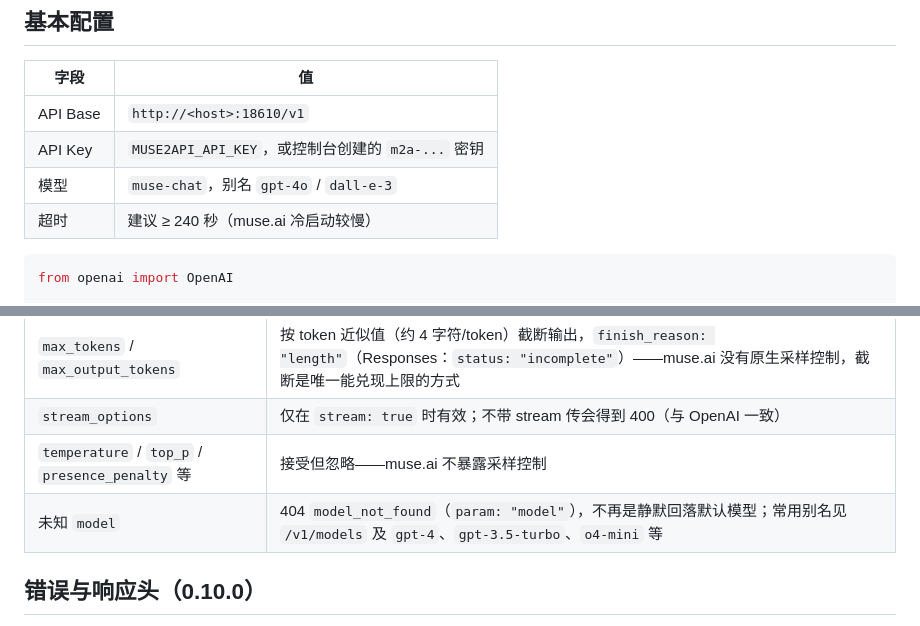
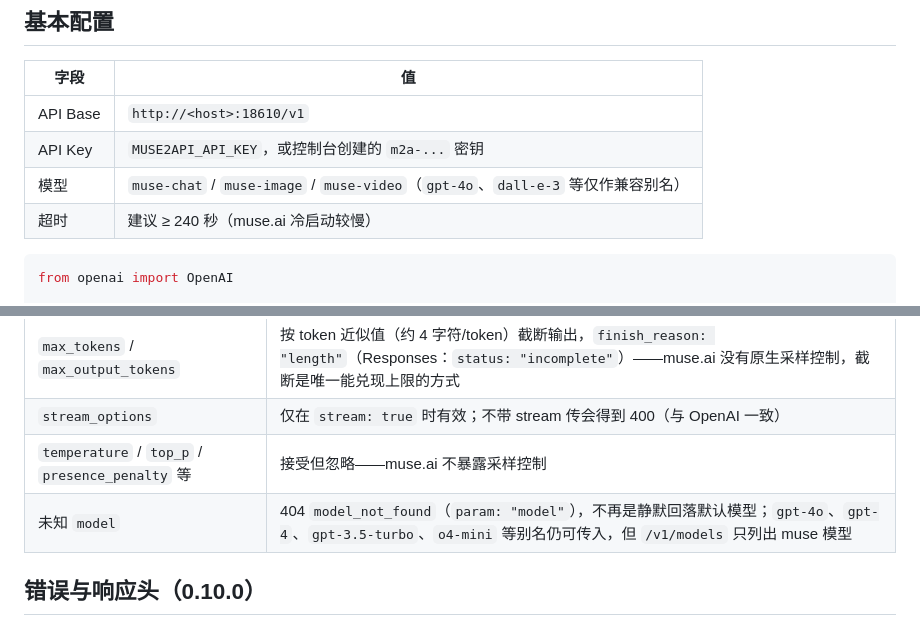
Before and after one commit to yonglanws/muse2api, a Markdown page: docs/CLIENTS.md, 2 parts joined by grey strips. Drawn GitHub-style.

````diff
--- a/docs/CLIENTS.md
+++ b/docs/CLIENTS.md
@@ -8,7 +8,7 @@ muse2api 对外只说 OpenAI 协议。任何 OpenAI SDK、聊天客户端或 Age
 |---|---|
 | API Base | `http://<host>:18610/v1` |
 | API Key | `MUSE2API_API_KEY`，或控制台创建的 `m2a-...` 密钥 |
-| 模型 | `muse-chat`，别名 `gpt-4o` / `dall-e-3` |
+| 模型 | `muse-chat` / `muse-image` / `muse-video`（`gpt-4o`、`dall-e-3` 等仅作兼容别名） |
 | 超时 | 建议 ≥ 240 秒（muse.ai 冷启动较慢） |
 
 ```python
@@ -67,7 +67,7 @@ muse.ai 的 `chat.stream` 没有独立的 `system` 角色。网关用两层机
 | `max_tokens` / `max_output_tokens` | 按 token 近似值（约 4 字符/token）截断输出，`finish_reason: "length"`（Responses：`status: "incomplete"`）——muse.ai 没有原生采样控制，截断是唯一能兑现上限的方式 |
 | `stream_options` | 仅在 `stream: true` 时有效；不带 stream 传会得到 400（与 OpenAI 一致） |
 | `temperature` / `top_p` / `presence_penalty` 等 | 接受但忽略——muse.ai 不暴露采样控制 |
-| 未知 `model` | 404 `model_not_found`（`param: "model"`），不再是静默回落默认模型；常用别名见 `/v1/models` 及 `gpt-4`、`gpt-3.5-turbo`、`o4-mini` 等 |
+| 未知 `model` | 404 `model_not_found`（`param: "model"`），不再是静默回落默认模型；`gpt-4o`、`gpt-4`、`gpt-3.5-turbo`、`o4-mini` 等别名仍可传入，但 `/v1/models` 只列出 muse 模型 |
 
 ## 错误与响应头（0.10.0）
 
````
Also changed, not shown: README.md (+2 -2 lines), docs/images/dashboard-overview.png, 3 other files.
